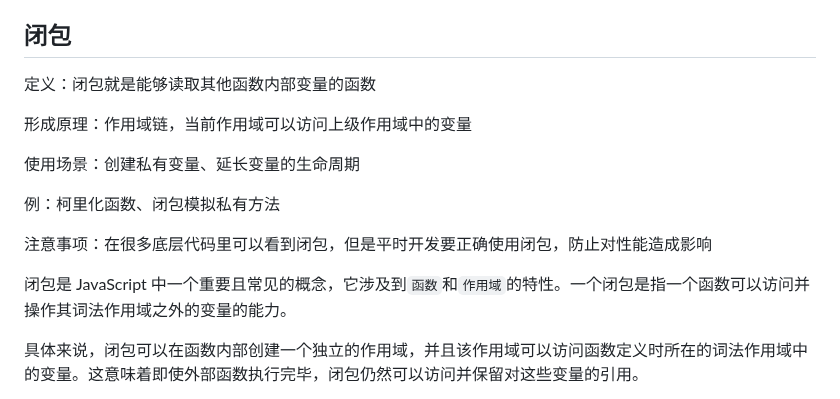
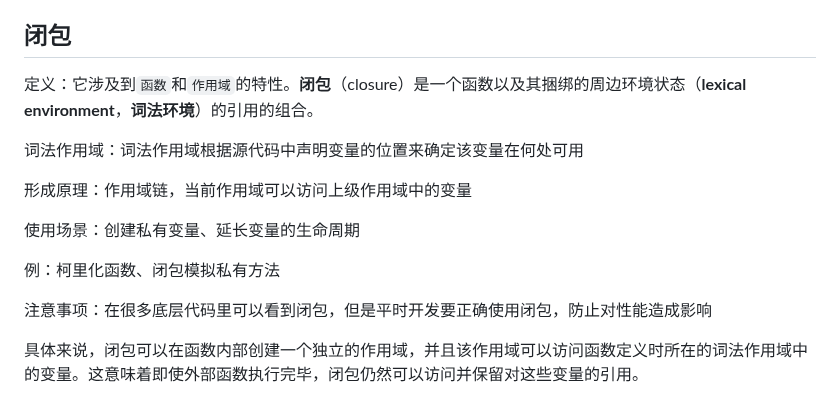
Before and after one commit to cycleccc/notes, a Markdown page: 面试题/Js面试题/面试题手册.md, the part around the change. Drawn GitHub-style.

Commit message:
vault backup: 2023-06-19 21:58:22

```diff
--- a/面试题/Js面试题/面试题手册.md
+++ b/面试题/Js面试题/面试题手册.md
@@ -136,7 +136,9 @@ Js中存在浅拷贝的方法：Object.assign、Array.prototype.slice(), Array.p
 
 [深拷贝浅拷贝的区别？如何实现一个深拷贝？](https://vue3js.cn/interview/JavaScript/copy.html#%E4%B8%80%E3%80%81%E6%95%B0%E6%8D%AE%E7%B1%BB%E5%9E%8B%E5%AD%98%E5%82%A8)
 ## <a name="_toc5205"></a><a name="_toc25477"></a>**闭包**
-定义：闭包就是能够读取其他函数内部变量的函数
+定义：它涉及到`函数`和`作用域`的特性。**闭包**（closure）是一个函数以及其捆绑的周边环境状态（**lexical environment**，**词法环境**）的引用的组合。
+
+词法作用域：词法作用域根据源代码中声明变量的位置来确定该变量在何处可用
 
 形成原理：作用域链，当前作用域可以访问上级作用域中的变量
 
@@ -145,8 +147,6 @@ Js中存在浅拷贝的方法：Object.assign、Array.prototype.slice(), Array.p
 例：柯里化函数、闭包模拟私有方法
 
 注意事项：在很多底层代码里可以看到闭包，但是平时开发要正确使用闭包，防止对性能造成影响
-
-闭包是 JavaScript 中一个重要且常见的概念，它涉及到`函数`和`作用域`的特性。一个闭包是指一个函数可以访问并操作其词法作用域之外的变量的能力。
 
 具体来说，闭包可以在函数内部创建一个独立的作用域，并且该作用域可以访问函数定义时所在的词法作用域中的变量。这意味着即使外部函数执行完毕，闭包仍然可以访问并保留对这些变量的引用。
 
```
